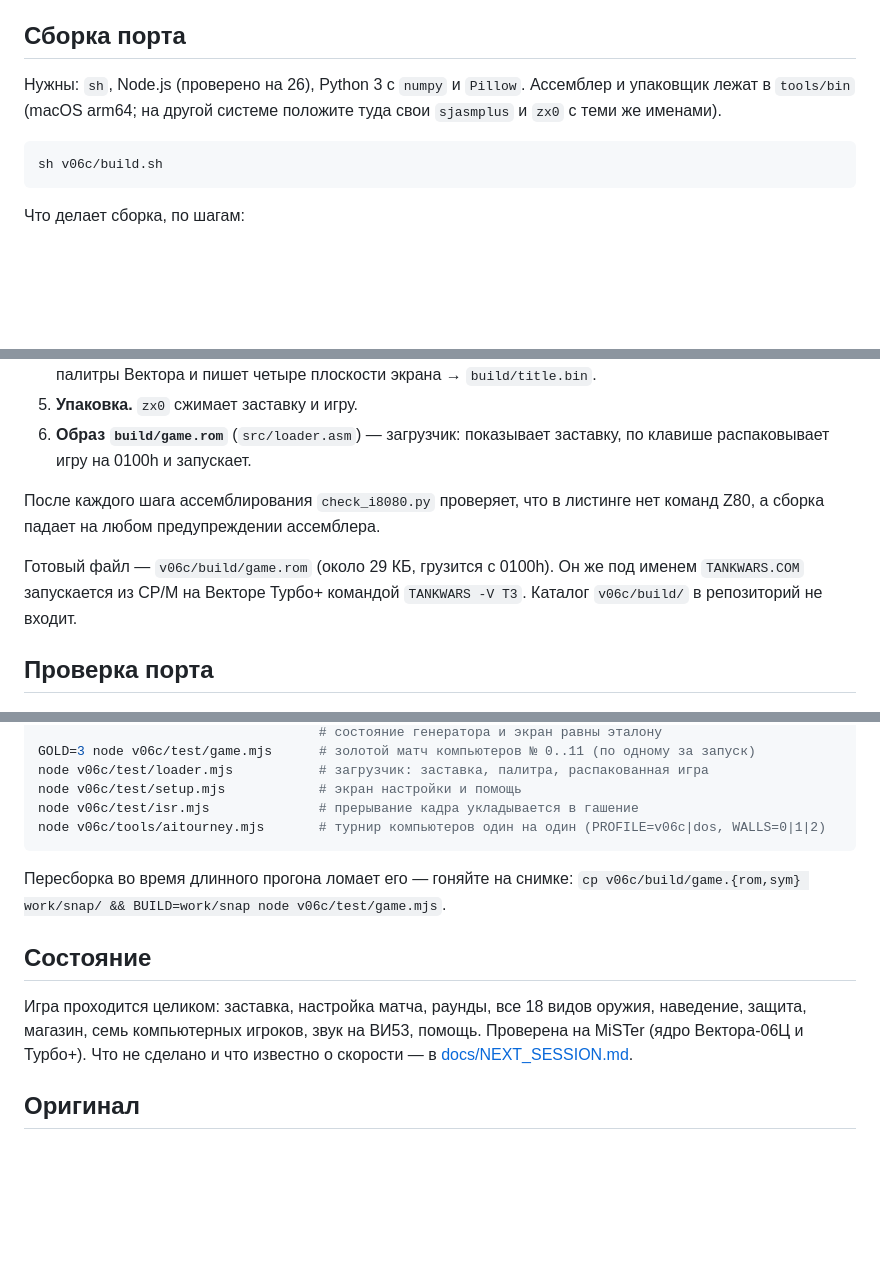
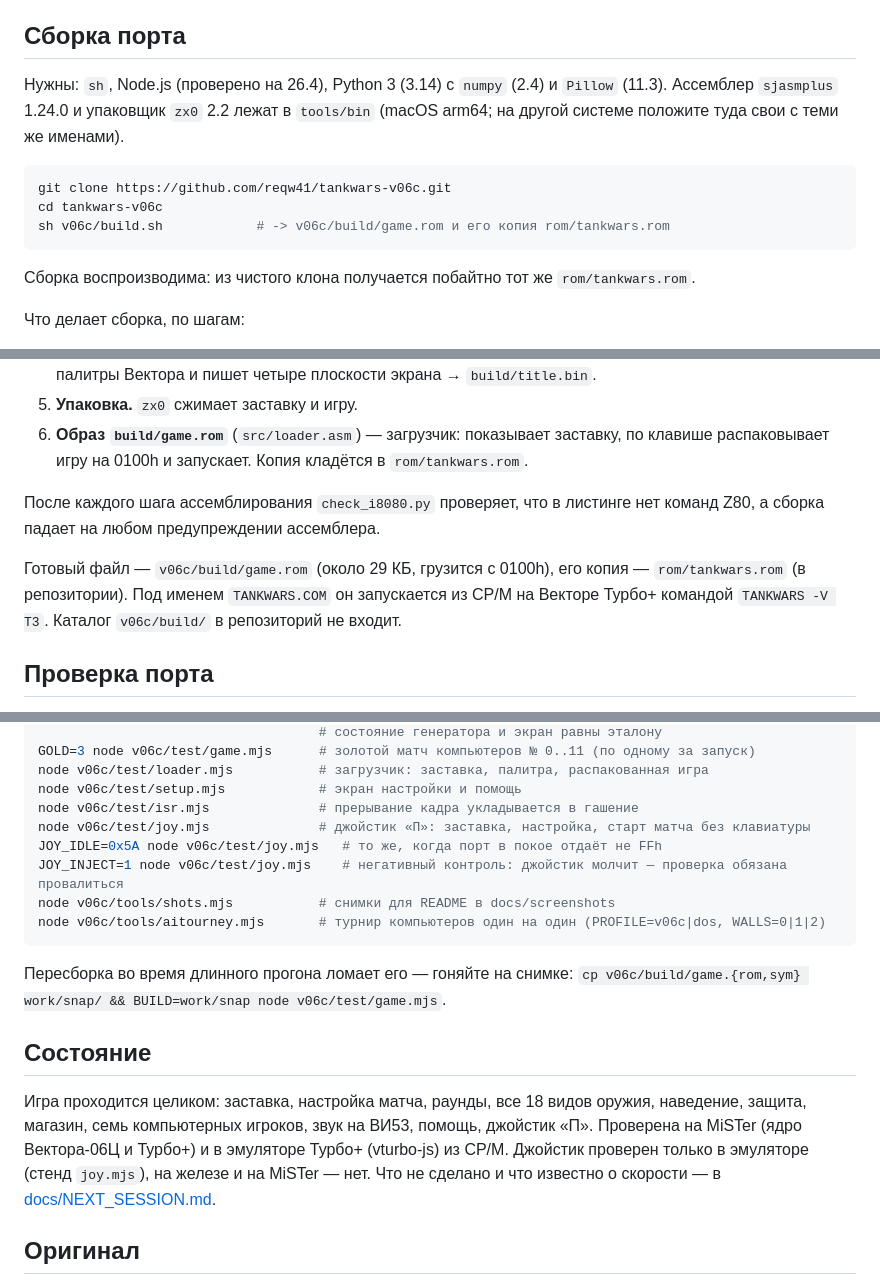
Before and after one commit to reqw41/tankwars-v06c, a Markdown page: README.md, 3 parts joined by grey strips. Rendered like a GitHub page; blank space fills up the shorter version.

````diff
--- a/README.md
+++ b/README.md
@@ -58,12 +81,17 @@ python3 -m http.server -d web       # страница с игрой: http://loc
 
 ## Сборка порта
 
-Нужны: `sh`, Node.js (проверено на 26), Python 3 с `numpy` и `Pillow`. Ассемблер и упаковщик лежат в `tools/bin`
-(macOS arm64; на другой системе положите туда свои `sjasmplus` и `zx0` с теми же именами).
+Нужны: `sh`, Node.js (проверено на 26.4), Python 3 (3.14) с `numpy` (2.4) и `Pillow` (11.3). Ассемблер
+`sjasmplus` 1.24.0 и упаковщик `zx0` 2.2 лежат в `tools/bin` (macOS arm64; на другой системе положите туда свои с
+теми же именами).
 
 ```sh
-sh v06c/build.sh
+git clone https://github.com/reqw41/tankwars-v06c.git
+cd tankwars-v06c
+sh v06c/build.sh            # -> v06c/build/game.rom и его копия rom/tankwars.rom
 ```
+
+Сборка воспроизводима: из чистого клона получается побайтно тот же `rom/tankwars.rom`.
 
 Что делает сборка, по шагам:
 
@@ -77,13 +105,14 @@ sh v06c/build.sh
    палитры Вектора и пишет четыре плоскости экрана → `build/title.bin`.
 5. **Упаковка.** `zx0` сжимает заставку и игру.
 6. **Образ `build/game.rom`** (`src/loader.asm`) — загрузчик: показывает заставку, по клавише распаковывает игру
-   на 0100h и запускает.
+   на 0100h и запускает. Копия кладётся в `rom/tankwars.rom`.
 
 После каждого шага ассемблирования `check_i8080.py` проверяет, что в листинге нет команд Z80, а сборка падает на
 любом предупреждении ассемблера.
 
-Готовый файл — `v06c/build/game.rom` (около 29 КБ, грузится с 0100h). Он же под именем `TANKWARS.COM` запускается
-из CP/M на Векторе Турбо+ командой `TANKWARS -V T3`. Каталог `v06c/build/` в репозиторий не входит.
+Готовый файл — `v06c/build/game.rom` (около 29 КБ, грузится с 0100h), его копия — `rom/tankwars.rom` (в
+репозитории). Под именем `TANKWARS.COM` он запускается из CP/M на Векторе Турбо+ командой `TANKWARS -V T3`.
+Каталог `v06c/build/` в репозиторий не входит.
 
 ## Проверка порта
 
@@ -99,6 +128,10 @@ GOLD=3 node v06c/test/game.mjs      # золотой матч компьютер
 node v06c/test/loader.mjs           # загрузчик: заставка, палитра, распакованная игра
 node v06c/test/setup.mjs            # экран настройки и помощь
 node v06c/test/isr.mjs              # прерывание кадра укладывается в гашение
+node v06c/test/joy.mjs              # джойстик «П»: заставка, настройка, старт матча без клавиатуры
+JOY_IDLE=0x5A node v06c/test/joy.mjs   # то же, когда порт в покое отдаёт не FFh
+JOY_INJECT=1 node v06c/test/joy.mjs    # негативный контроль: джойстик молчит — проверка обязана провалиться
+node v06c/tools/shots.mjs           # снимки для README в docs/screenshots
 node v06c/tools/aitourney.mjs       # турнир компьютеров один на один (PROFILE=v06c|dos, WALLS=0|1|2)
 ```
 
@@ -108,7 +141,9 @@ node v06c/tools/aitourney.mjs       # турнир компьютеров оди
 ## Состояние
 
 Игра проходится целиком: заставка, настройка матча, раунды, все 18 видов оружия, наведение, защита, магазин,
-семь компьютерных игроков, звук на ВИ53, помощь. Проверена на MiSTer (ядро Вектора-06Ц и Турбо+).
+семь компьютерных игроков, звук на ВИ53, помощь, джойстик «П». Проверена на MiSTer (ядро Вектора-06Ц и Турбо+)
+и в эмуляторе Турбо+ (vturbo-js) из CP/M. Джойстик проверен только в эмуляторе (стенд `joy.mjs`), на железе и на
+MiSTer — нет.
 Что не сделано и что известно о скорости — в [docs/NEXT_SESSION.md](docs/NEXT_SESSION.md).
 
 ## Оригинал
````
Also changed, not shown: other parts of README.md (+24 -1 lines), docs/MANUAL_RU.md (+5 -2 lines), docs/screenshots/game.png (added), docs/screenshots/help.png (added), docs/screenshots/setup.png (added), docs/screenshots/splash.png (added), 8 other files.
